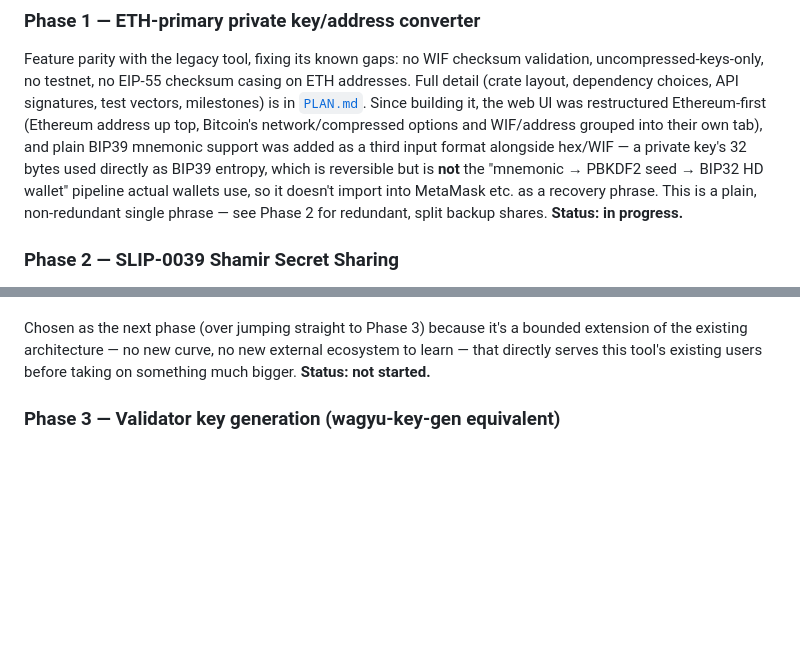
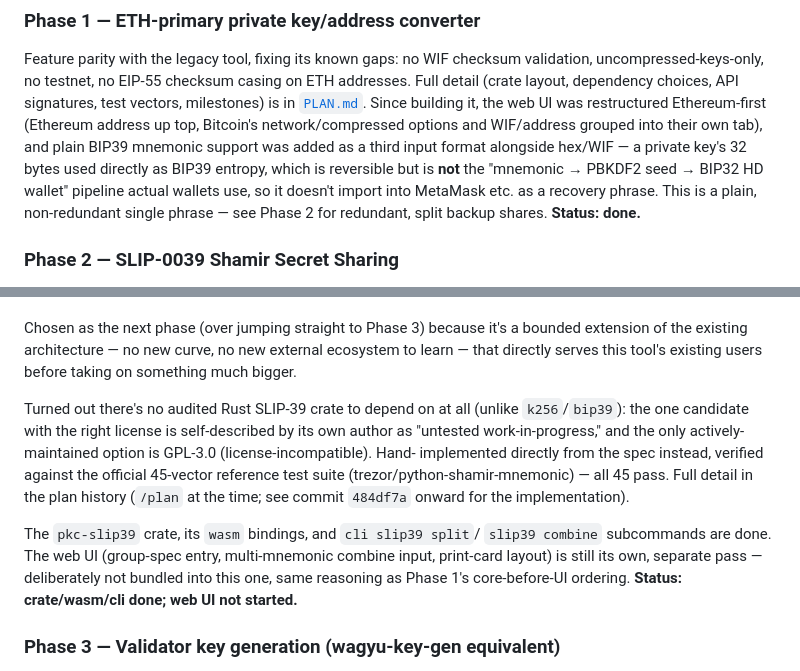
Before and after one commit to heeckhau/recovery-phrase-backup, a Markdown page: ROADMAP.md, 2 parts joined by grey strips. GitHub-like rendering; blank space fills up the shorter version.

Commit message:
Update ROADMAP: Phase 1 done, Phase 2 crate/wasm/cli done (web UI remains)

```diff
--- a/ROADMAP.md
+++ b/ROADMAP.md
@@ -41,7 +41,7 @@ entropy, which is reversible but is **not** the "mnemonic → PBKDF2 seed →
 BIP32 HD wallet" pipeline actual wallets use, so it doesn't import into
 MetaMask etc. as a recovery phrase. This is a plain, non-redundant single
 phrase — see Phase 2 for redundant, split backup shares.
-**Status: in progress.**
+**Status: done.**
 
 ### Phase 2 — SLIP-0039 Shamir Secret Sharing
 Split a key/seed into checksum-protected mnemonic shares so it can be
@@ -66,7 +66,22 @@ Chosen as the next phase (over jumping straight to Phase 3) because it's a
 bounded extension of the existing architecture — no new curve, no new
 external ecosystem to learn — that directly serves this tool's existing
 users before taking on something much bigger.
-**Status: not started.**
+
+Turned out there's no audited Rust SLIP-39 crate to depend on at all
+(unlike `k256`/`bip39`): the one candidate with the right license is
+self-described by its own author as "untested work-in-progress," and the
+only actively-maintained option is GPL-3.0 (license-incompatible). Hand-
+implemented directly from the spec instead, verified against the official
+45-vector reference test suite (trezor/python-shamir-mnemonic) — all 45
+pass. Full detail in the plan history (`/plan` at the time; see commit
+`484df7a` onward for the implementation).
+
+The `pkc-slip39` crate, its `wasm` bindings, and `cli slip39 split`/
+`slip39 combine` subcommands are done. The web UI (group-spec entry,
+multi-mnemonic combine input, print-card layout) is still its own,
+separate pass — deliberately not bundled into this one, same reasoning
+as Phase 1's core-before-UI ordering.
+**Status: crate/wasm/cli done; web UI not started.**
 
 ### Phase 3 — Validator key generation (wagyu-key-gen equivalent)
 Add the functionality of [stake-house/wagyu-key-gen](https://github.com/stake-house/wagyu-key-gen)
```
